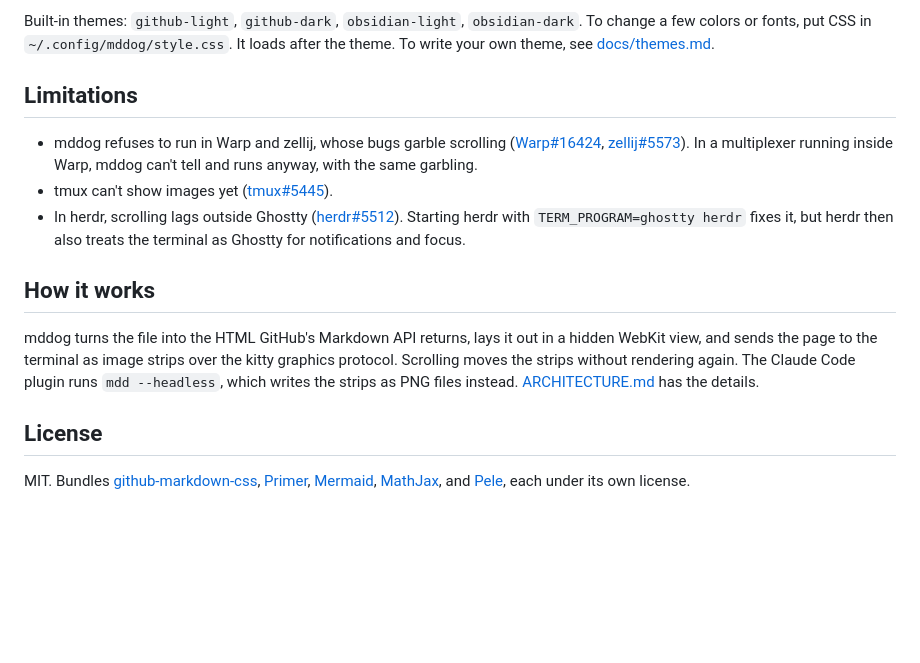
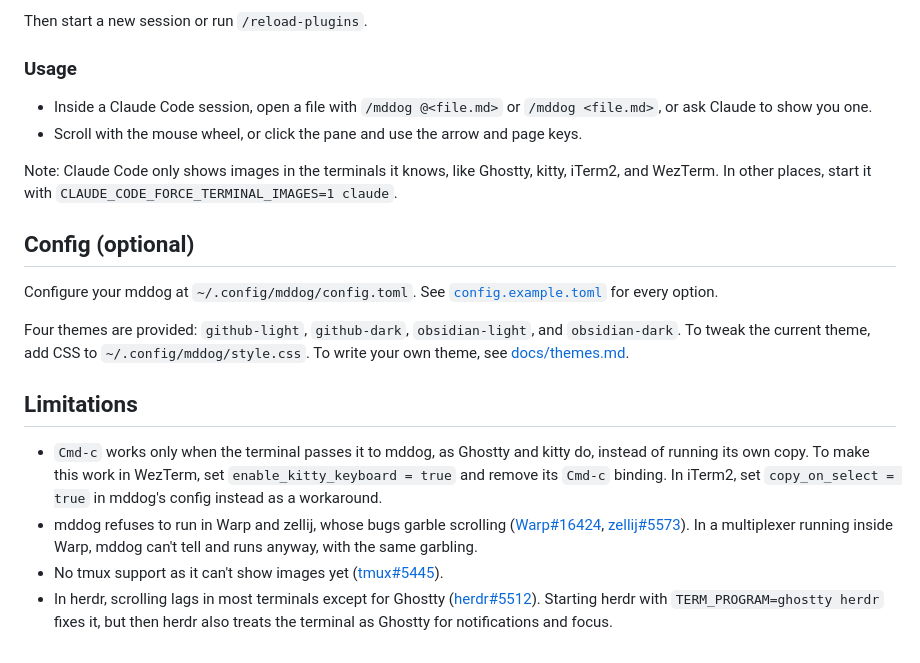
Before and after one commit to qu8n/mddog, a Markdown page: README.md, the part around one of its changes. GitHub-like rendering; blank space fills up the shorter version.

````diff
--- a/README.md
+++ b/README.md
@@ -70,17 +82,23 @@ engine = "pele"  # GitHub-style box with zoom, copy, and expand buttons
 ```
 
-Built-in themes: `github-light`, `github-dark`, `obsidian-light`, `obsidian-dark`. To change a few colors or fonts, put CSS in `~/.config/mddog/style.css`. It loads after the theme. To write your own theme, see [docs/themes.md](docs/themes.md).
+Then start a new session or run `/reload-plugins`.
+
+### Usage
+
+- Inside a Claude Code session, open a file with `/mddog @<file.md>` or `/mddog <file.md>`, or ask Claude to show you one.
+- Scroll with the mouse wheel, or click the pane and use the arrow and page keys.
+
+Note: Claude Code only shows images in the terminals it knows, like Ghostty, kitty, iTerm2, and WezTerm. In other places, start it with `CLAUDE_CODE_FORCE_TERMINAL_IMAGES=1 claude`.
+
+## Config (optional)
+
+Configure your mddog at `~/.config/mddog/config.toml`. See [`config.example.toml`](config.example.toml) for every option.
+
+Four themes are provided: `github-light`, `github-dark`, `obsidian-light`, and `obsidian-dark`. To tweak the current theme, add CSS to `~/.config/mddog/style.css`. To write your own theme, see [docs/themes.md](docs/themes.md).
 
 ## Limitations
 
+- `Cmd-c` works only when the terminal passes it to mddog, as Ghostty and kitty do, instead of running its own copy. To make this work in WezTerm, set `enable_kitty_keyboard = true` and remove its `Cmd-c` binding. In iTerm2, set `copy_on_select = true` in mddog's config instead as a workaround.
 - mddog refuses to run in Warp and zellij, whose bugs garble scrolling ([Warp#16424](https://github.com/warpdotdev/Warp/issues/16424), [zellij#5573](https://github.com/zellij-org/zellij/issues/5573)). In a multiplexer running inside Warp, mddog can't tell and runs anyway, with the same garbling.
-- tmux can't show images yet ([tmux#5445](https://github.com/tmux/tmux/pull/5445)).
-- In herdr, scrolling lags outside Ghostty ([herdr#5512](https://github.com/herdrdev/herdr/issues/5512)). Starting herdr with `TERM_PROGRAM=ghostty herdr` fixes it, but herdr then also treats the terminal as Ghostty for notifications and focus.
-
-## How it works
-
-mddog turns the file into the HTML GitHub's Markdown API returns, lays it out in a hidden WebKit view, and sends the page to the terminal as image strips over the kitty graphics protocol. Scrolling moves the strips without rendering again. The Claude Code plugin runs `mdd --headless`, which writes the strips as PNG files instead. [ARCHITECTURE.md](ARCHITECTURE.md) has the details.
-
-## License
-
-MIT. Bundles [github-markdown-css](https://github.com/sindresorhus/github-markdown-css), [Primer](https://primer.style), [Mermaid](https://mermaid.js.org), [MathJax](https://www.mathjax.org), and [Pele](https://pele.run), each under its own license.
+- No tmux support as it can't show images yet ([tmux#5445](https://github.com/tmux/tmux/pull/5445)).
+- In herdr, scrolling lags in most terminals except for Ghostty ([herdr#5512](https://github.com/herdrdev/herdr/issues/5512)). Starting herdr with `TERM_PROGRAM=ghostty herdr` fixes it, but then herdr also treats the terminal as Ghostty for notifications and focus.
````
Also changed, not shown: other parts of README.md (+55 -43 lines), assets/mddog-themes.png (added), assets/spike.png (added).
